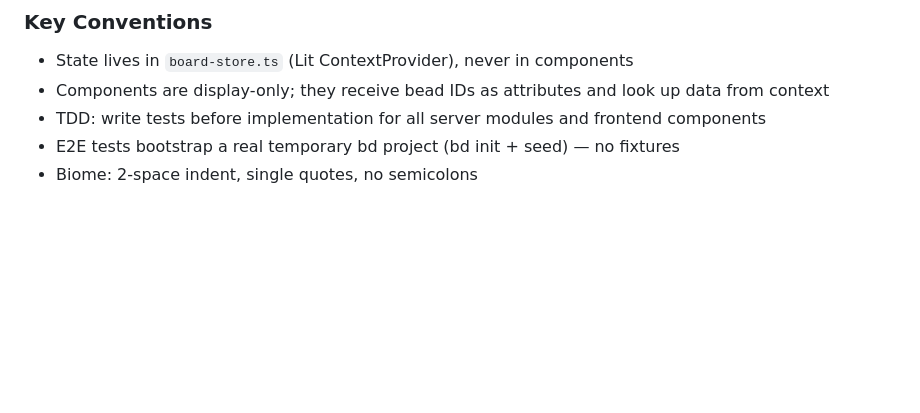
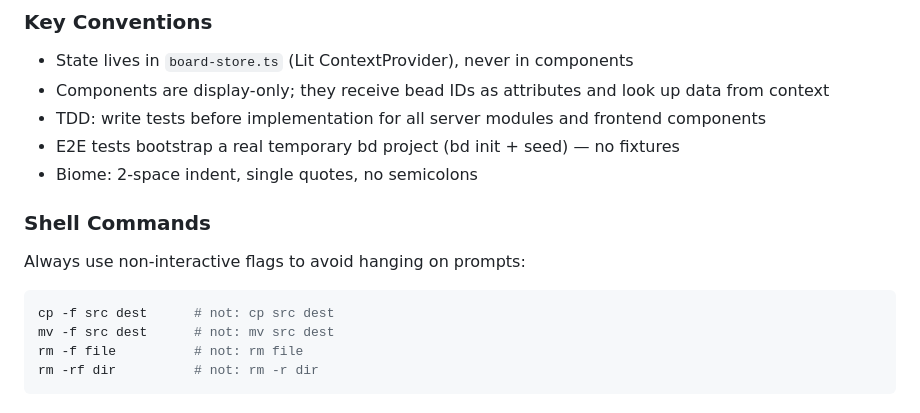
Before and after one commit to p-m-p/bd-hub, a Markdown page: CLAUDE.md, the part around the change. Drawn GitHub-style; blank space fills up the shorter version.

````diff
--- a/CLAUDE.md
+++ b/CLAUDE.md
@@ -91,3 +91,12 @@ pnpm dev               # Dev server (Vite :5173 + Hono :3003 with proxy)
 - TDD: write tests before implementation for all server modules and frontend components
 - E2E tests bootstrap a real temporary bd project (bd init + seed) — no fixtures
 - Biome: 2-space indent, single quotes, no semicolons
+
+### Shell Commands
+Always use non-interactive flags to avoid hanging on prompts:
+```bash
+cp -f src dest      # not: cp src dest
+mv -f src dest      # not: mv src dest
+rm -f file          # not: rm file
+rm -rf dir          # not: rm -r dir
+```
````
Also changed, not shown: AGENTS.md (deleted, +0 -96 lines).
